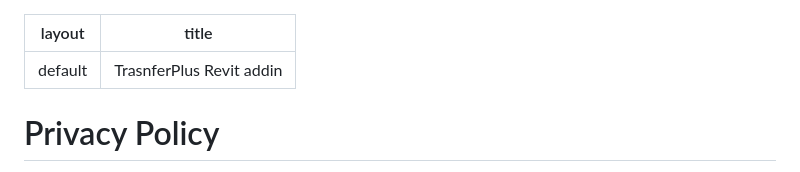
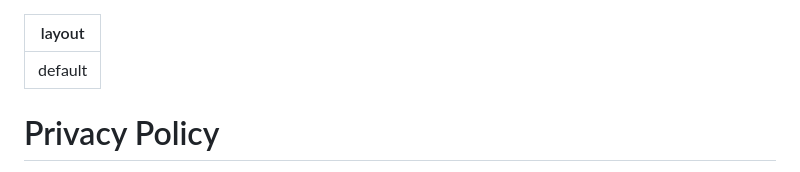
Before and after one commit to DBDev-dbarberos/PrivacyPolicy, a Markdown page: docs/TransferPlus/index.md, the part around the change. Drawn GitHub-style.

Commit message:
nuevo cambio

```diff
--- a/docs/TransferPlus/index.md
+++ b/docs/TransferPlus/index.md
@@ -1,6 +1,5 @@
 ---
 layout: default
-title: TrasnferPlus Revit addin
 ---
 
 # Privacy Policy
```
